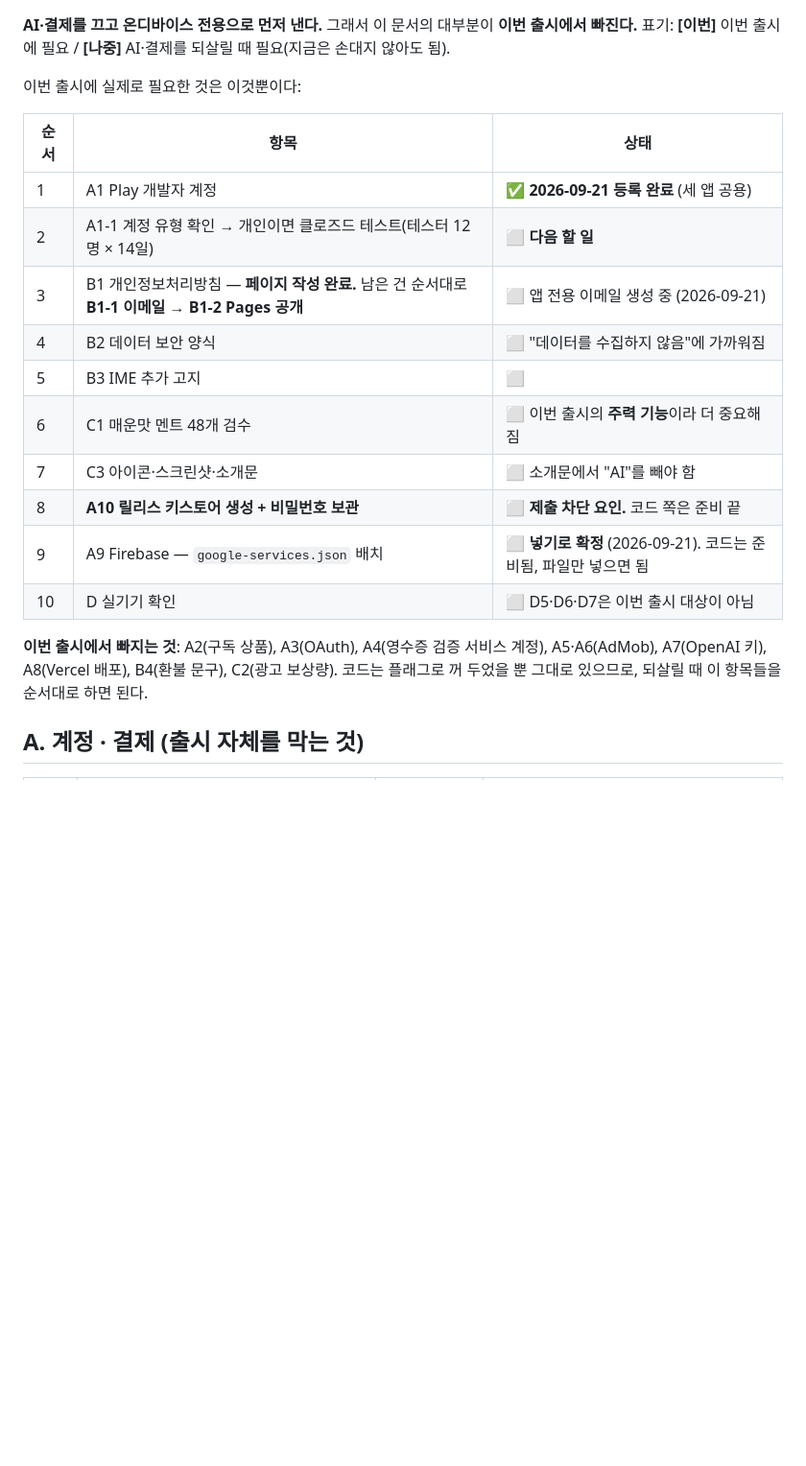
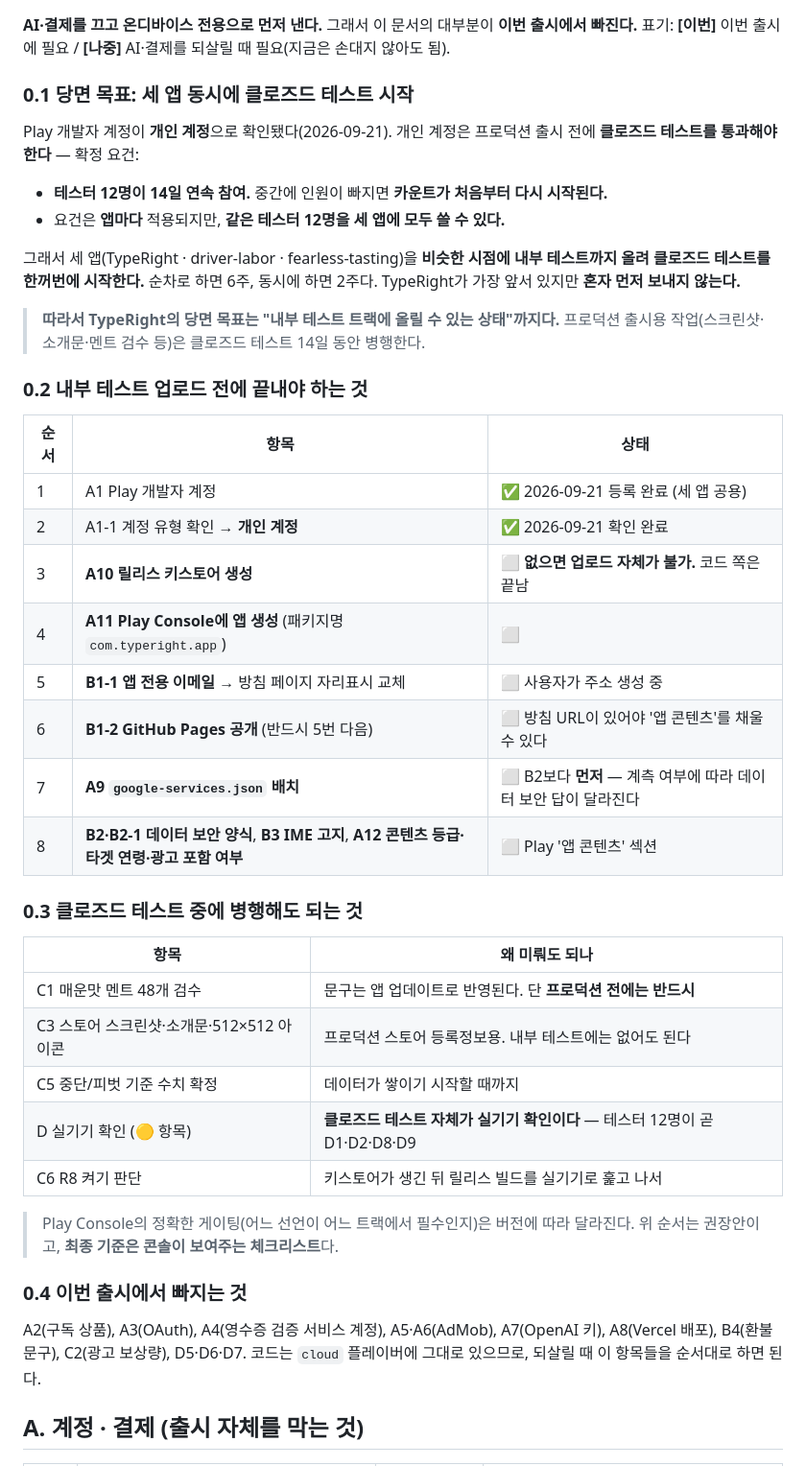
Before and after one commit to pppclove29-bit/SpellCheck-Board, a Markdown page: docs/human-todo.md, the part around one of its changes. Shown at 96% size. Rendered like a GitHub page; blank space fills up the shorter version.

```diff
--- a/docs/human-todo.md
+++ b/docs/human-todo.md
@@ -8,24 +8,52 @@
 **AI·결제를 끄고 온디바이스 전용으로 먼저 낸다.** 그래서 이 문서의 대부분이 **이번 출시에서 빠진다.**
 표기: **[이번]** 이번 출시에 필요 / **[나중]** AI·결제를 되살릴 때 필요(지금은 손대지 않아도 됨).
 
-이번 출시에 실제로 필요한 것은 이것뿐이다:
+### 0.1 당면 목표: 세 앱 동시에 클로즈드 테스트 시작
+
+Play 개발자 계정이 **개인 계정**으로 확인됐다(2026-09-21). 개인 계정은 프로덕션 출시 전에
+**클로즈드 테스트를 통과해야 한다** — 확정 요건:
+
+- **테스터 12명이 14일 연속 참여.** 중간에 인원이 빠지면 **카운트가 처음부터 다시 시작된다.**
+- 요건은 **앱마다** 적용되지만, **같은 테스터 12명을 세 앱에 모두 쓸 수 있다.**
+
+그래서 세 앱(TypeRight · driver-labor · fearless-tasting)을 **비슷한 시점에 내부 테스트까지 올려
+클로즈드 테스트를 한꺼번에 시작한다.** 순차로 하면 6주, 동시에 하면 2주다.
+TypeRight가 가장 앞서 있지만 **혼자 먼저 보내지 않는다.**
+
+> **따라서 TypeRight의 당면 목표는 "내부 테스트 트랙에 올릴 수 있는 상태"까지다.**
+> 프로덕션 출시용 작업(스크린샷·소개문·멘트 검수 등)은 클로즈드 테스트 14일 동안 병행한다.
+
+### 0.2 내부 테스트 업로드 **전에** 끝내야 하는 것
 
 | 순서 | 항목 | 상태 |
 |---|---|---|
-| 1 | A1 Play 개발자 계정 | ✅ **2026-09-21 등록 완료** (세 앱 공용) |
-| 2 | A1-1 계정 유형 확인 → 개인이면 클로즈드 테스트(테스터 12명 × 14일) | ⬜ **다음 할 일** |
-| 3 | B1 개인정보처리방침 — **페이지 작성 완료.** 남은 건 순서대로 **B1-1 이메일 → B1-2 Pages 공개** | ⬜ 앱 전용 이메일 생성 중 (2026-09-21) |
-| 4 | B2 데이터 보안 양식 | ⬜ "데이터를 수집하지 않음"에 가까워짐 |
-| 5 | B3 IME 추가 고지 | ⬜ |
-| 6 | C1 매운맛 멘트 48개 검수 | ⬜ 이번 출시의 **주력 기능**이라 더 중요해짐 |
-| 7 | C3 아이콘·스크린샷·소개문 | ⬜ 소개문에서 "AI"를 빼야 함 |
-| 8 | **A10 릴리스 키스토어 생성 + 비밀번호 보관** | ⬜ **제출 차단 요인.** 코드 쪽은 준비 끝 |
-| 9 | A9 Firebase — `google-services.json` 배치 | ⬜ **넣기로 확정** (2026-09-21). 코드는 준비됨, 파일만 넣으면 됨 |
-| 10 | D 실기기 확인 | ⬜ D5·D6·D7은 이번 출시 대상이 아님 |
+| 1 | A1 Play 개발자 계정 | ✅ 2026-09-21 등록 완료 (세 앱 공용) |
+| 2 | A1-1 계정 유형 확인 → **개인 계정** | ✅ 2026-09-21 확인 완료 |
+| 3 | **A10 릴리스 키스토어 생성** | ⬜ **없으면 업로드 자체가 불가.** 코드 쪽은 끝남 |
+| 4 | **A11 Play Console에 앱 생성** (패키지명 `com.typeright.app`) | ⬜ |
+| 5 | **B1-1 앱 전용 이메일** → 방침 페이지 자리표시 교체 | ⬜ 사용자가 주소 생성 중 |
+| 6 | **B1-2 GitHub Pages 공개** (반드시 5번 다음) | ⬜ 방침 URL이 있어야 '앱 콘텐츠'를 채울 수 있다 |
+| 7 | **A9 `google-services.json` 배치** | ⬜ B2보다 **먼저** — 계측 여부에 따라 데이터 보안 답이 달라진다 |
+| 8 | **B2·B2-1 데이터 보안 양식**, **B3 IME 고지**, **A12 콘텐츠 등급·타겟 연령·광고 포함 여부** | ⬜ Play '앱 콘텐츠' 섹션 |
 
-**이번 출시에서 빠지는 것**: A2(구독 상품), A3(OAuth), A4(영수증 검증 서비스 계정), A5·A6(AdMob),
-A7(OpenAI 키), A8(Vercel 배포), B4(환불 문구), C2(광고 보상량).
-코드는 플래그로 꺼 두었을 뿐 그대로 있으므로, 되살릴 때 이 항목들을 순서대로 하면 된다.
+### 0.3 클로즈드 테스트 **중에** 병행해도 되는 것
+
+| 항목 | 왜 미뤄도 되나 |
+|---|---|
+| C1 매운맛 멘트 48개 검수 | 문구는 앱 업데이트로 반영된다. 단 **프로덕션 전에는 반드시** |
+| C3 스토어 스크린샷·소개문·512×512 아이콘 | 프로덕션 스토어 등록정보용. 내부 테스트에는 없어도 된다 |
+| C5 중단/피벗 기준 수치 확정 | 데이터가 쌓이기 시작할 때까지 |
+| D 실기기 확인 (🟡 항목) | **클로즈드 테스트 자체가 실기기 확인이다** — 테스터 12명이 곧 D1·D2·D8·D9 |
+| C6 R8 켜기 판단 | 키스토어가 생긴 뒤 릴리스 빌드를 실기기로 훑고 나서 |
+
+> Play Console의 정확한 게이팅(어느 선언이 어느 트랙에서 필수인지)은 버전에 따라 달라진다.
+> 위 순서는 권장안이고, **최종 기준은 콘솔이 보여주는 체크리스트**다.
+
+### 0.4 이번 출시에서 빠지는 것
+
+A2(구독 상품), A3(OAuth), A4(영수증 검증 서비스 계정), A5·A6(AdMob), A7(OpenAI 키), A8(Vercel 배포),
+B4(환불 문구), C2(광고 보상량), D5·D6·D7.
+코드는 `cloud` 플레이버에 그대로 있으므로, 되살릴 때 이 항목들을 순서대로 하면 된다.
 
 ## A. 계정 · 결제 (출시 자체를 막는 것)
 
```
Also changed, not shown: other parts of docs/human-todo.md (+18 -14 lines), docs/planning-and-dev-log.md (+35 -0 lines).
